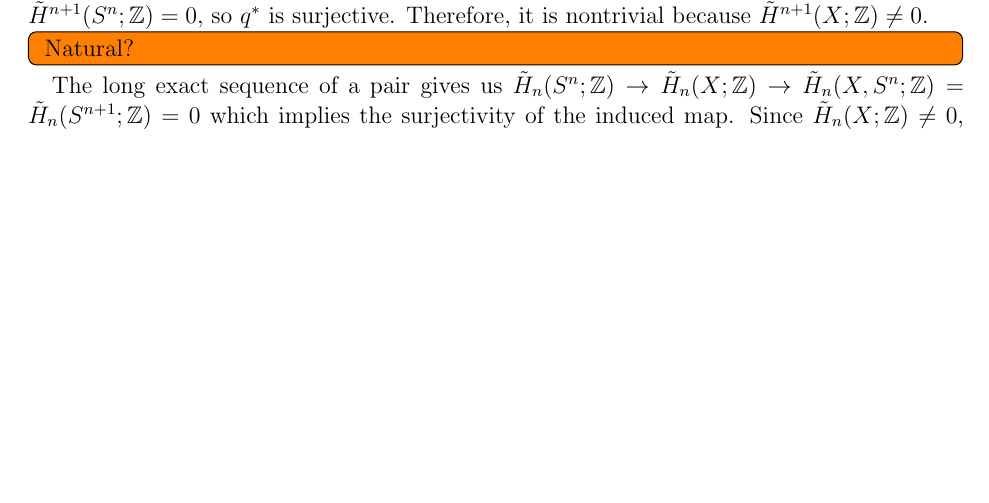
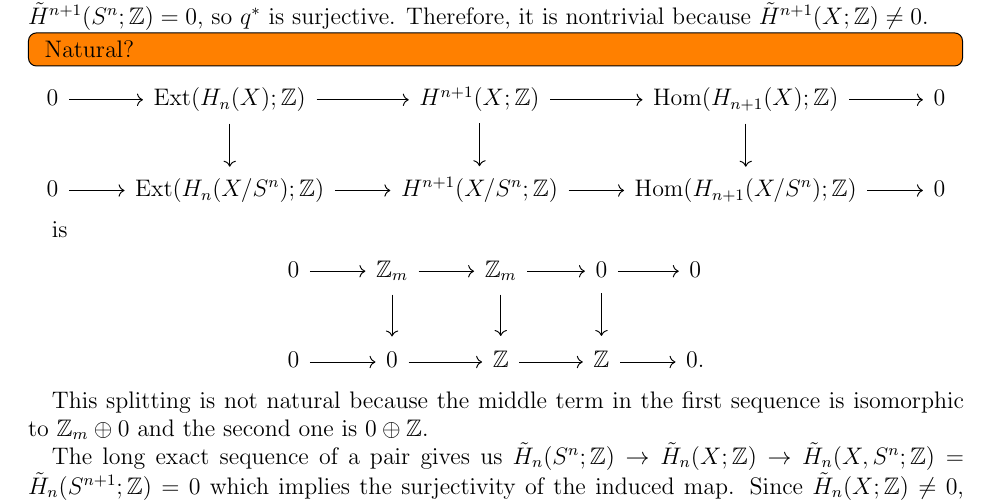
Before and after one commit to hidenori-shinohara/courses, a LaTeX problem sheet (math612/hw3/math612-hw3.tex): part of the page before the commit and part of page 1 of 2 after it, cut so that both start at the same text, the shorter picture padded with empty space. Compiled offline with pdfLaTeX.

Commit message:
Finish Problem 11

```diff
--- a/math612/hw3/math612-hw3.tex
+++ b/math612/hw3/math612-hw3.tex
@@ -47,6 +47,7 @@
 \DeclareMathOperator{\ord}{ord}
 \DeclareMathOperator{\Aut}{Aut}
 \DeclareMathOperator{\Gal}{Gal}
+\DeclareMathOperator{\Ext}{Ext}
 
 \makeatletter
 \let\c@equation\c@thm
@@ -89,6 +90,24 @@
   \todo[inline,caption={}]{
     Natural?
   }
+  \begin{center}
+    \begin{tikzcd}[cells={nodes={minimum height=2em}}]
+      0 \arrow[r] & \Ext(H_n(X); \mathbb{Z})     \arrow[r] \arrow[d] &  H^{n + 1}(X; \mathbb{Z})       \arrow[r] \arrow[d] &  \Hom(H_{n + 1}(X); \mathbb{Z}) \arrow[r] \arrow[d] & 0 \\
+      0 \arrow[r] & \Ext(H_n(X/S^n); \mathbb{Z}) \arrow[r]           &  H^{n + 1}(X / S^n; \mathbb{Z}) \arrow[r]           &  \Hom(H_{n + 1}(X / S^n); \mathbb{Z}) \arrow[r]    & 0
+    \end{tikzcd}
+  \end{center}
+
+  is
+
+  \begin{center}
+    \begin{tikzcd}[cells={nodes={minimum height=2em}}]
+      0 \arrow[r] & \mathbb{Z}_m \arrow[r] \arrow[d] &  \mathbb{Z}_m  \arrow[r] \arrow[d] &  0 \arrow[r] \arrow[d] & 0 \\
+      0 \arrow[r] & 0            \arrow[r]           &  \mathbb{Z}    \arrow[r]           &  \mathbb{Z} \arrow[r]  & 0.
+    \end{tikzcd}
+  \end{center}
+
+  This splitting is not natural because the middle term in the first sequence is isomorphic to $\mathbb{Z}_m \oplus 0$ and the second one is $0 \oplus \mathbb{Z}$.
+
 
   The long exact sequence of a pair gives us $\tilde{H}_n(S^n; \mathbb{Z}) \rightarrow \tilde{H}_n(X; \mathbb{Z}) \rightarrow \tilde{H}_n(X, S^n; \mathbb{Z}) = \tilde{H}_n(S^{n + 1}; \mathbb{Z}) = 0$ which implies the surjectivity of the induced map.
   Since $\tilde{H}_n(X; \mathbb{Z}) \ne 0$, the induced map is nonzero.
```
Also changed, not shown: math612/hw3/math612-hw3.pdf.
